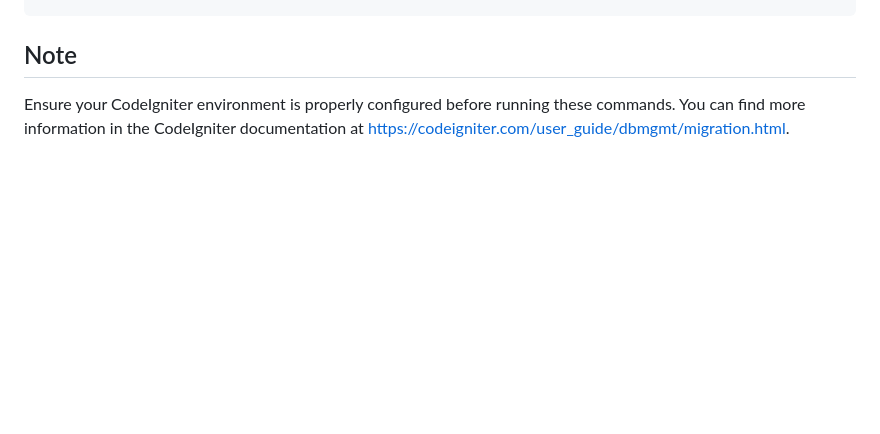
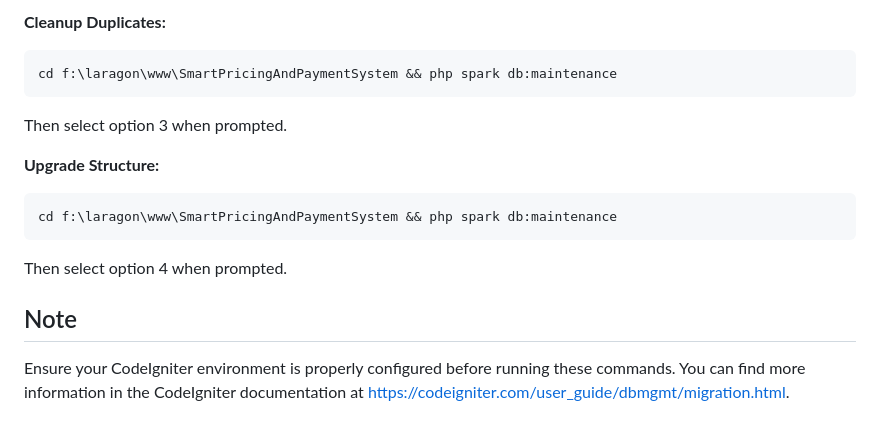
Before and after one commit to nandurstudio/SmartPricingAndPaymentSystem, a Markdown page: vscode-commands.md, the part around one of its changes. Drawn GitHub-style; blank space fills up the shorter version.

Commit message:
feat: add database maintenance commands and interactive menu for management tasks

````diff
--- a/vscode-commands.md
+++ b/vscode-commands.md
@@ -131,3 +201,15 @@ cd /path/to/SmartPricingAndPaymentSystem && php spark migration migrate
+**Cleanup Duplicates:**
+```powershell
+cd f:\laragon\www\SmartPricingAndPaymentSystem && php spark db:maintenance
+```
+Then select option 3 when prompted.
+
+**Upgrade Structure:**
+```powershell
+cd f:\laragon\www\SmartPricingAndPaymentSystem && php spark db:maintenance
+```
+Then select option 4 when prompted.
+
 ## Note
 
 Ensure your CodeIgniter environment is properly configured before running these commands. You can find more information in the CodeIgniter documentation at https://codeigniter.com/user_guide/dbmgmt/migration.html.
````
Also changed, not shown: other parts of vscode-commands.md (+70 -0 lines).
